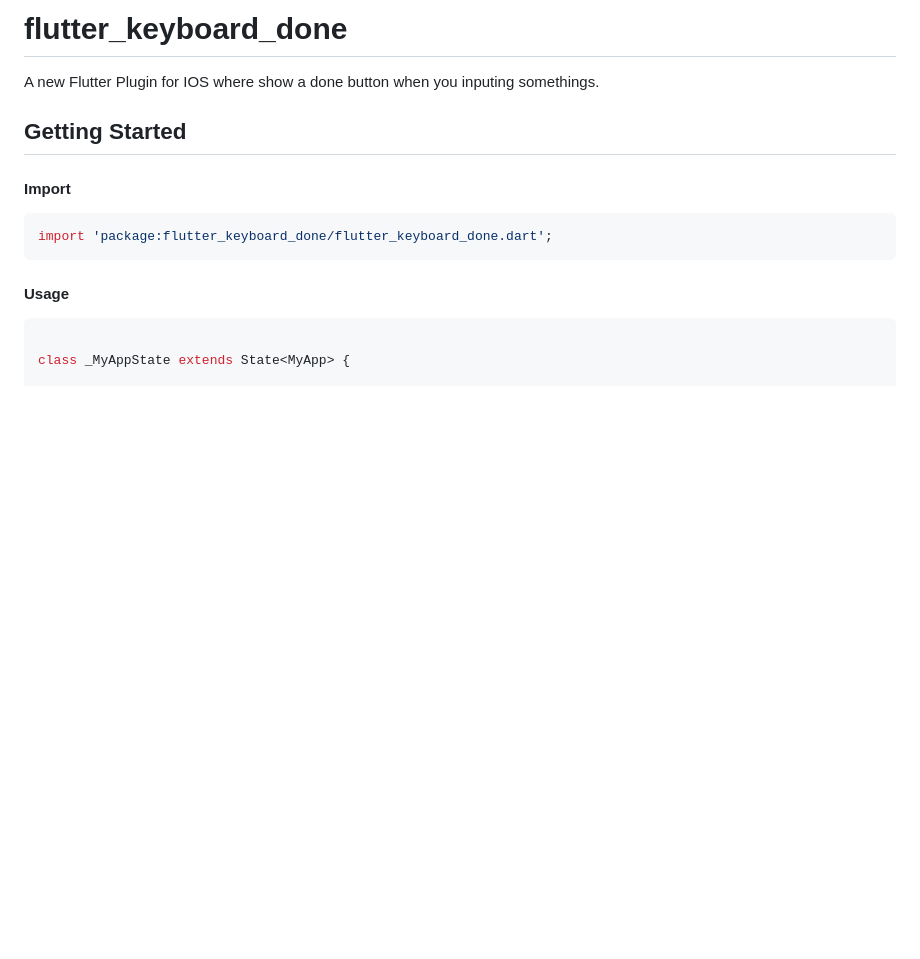
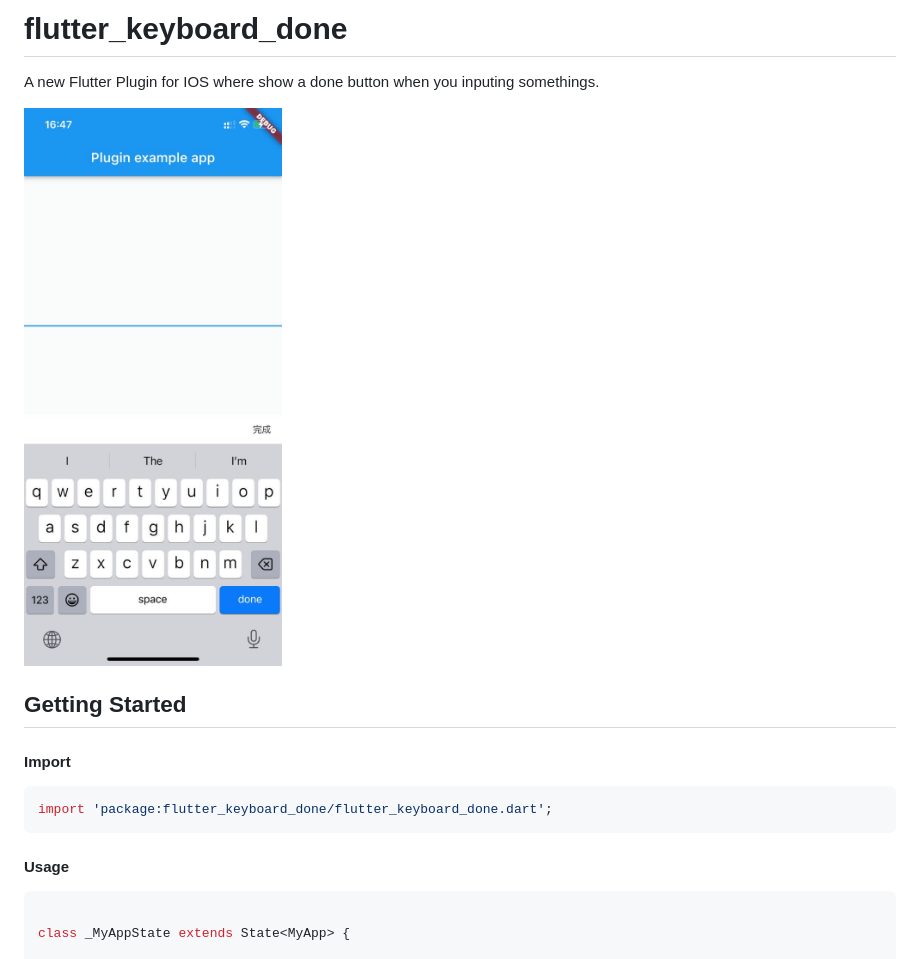
Before and after one commit to limxing/flutter_keyboard_done, a Markdown page: README.md, the part around the change. GitHub-like rendering; pictures changed too: screen_shot.jpg (added); blank space fills up the shorter version.

```diff
--- a/README.md
+++ b/README.md
@@ -1,6 +1,8 @@
 # flutter_keyboard_done
 
 A new Flutter Plugin for IOS where show a done button when you inputing somethings.
+
+<img src="screen_shot.jpg"/>
 
 ## Getting Started
 
```
Also changed, not shown: 1 other file.
